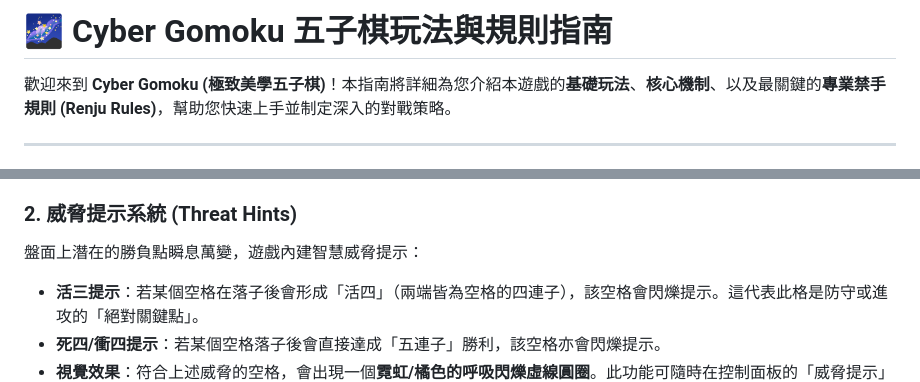
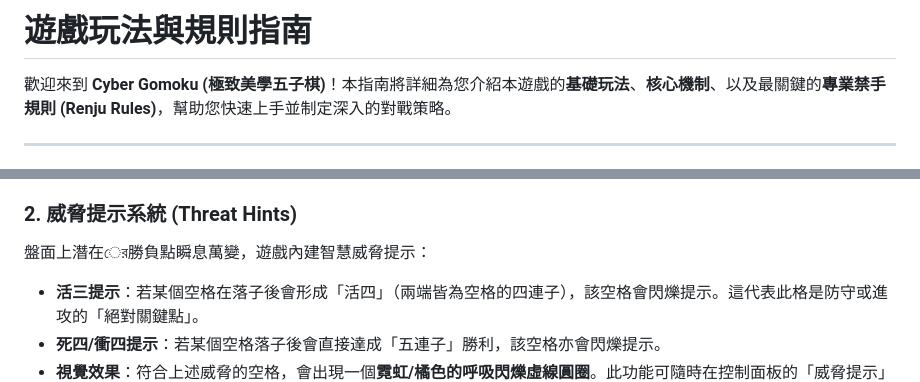
Before and after one commit to Flash2u/backgammon, a Markdown page: 遊戲玩法.md, 2 parts joined by grey strips. Drawn GitHub-style.

```diff
--- a/遊戲玩法.md
+++ b/遊戲玩法.md
@@ -1,4 +1,4 @@
-# 🌌 Cyber Gomoku 五子棋玩法與規則指南
+# 遊戲玩法與規則指南
 
 歡迎來到 **Cyber Gomoku (極致美學五子棋)**！本指南將詳細為您介紹本遊戲的**基礎玩法**、**核心機制**、以及最關鍵的**專業禁手規則 (Renju Rules)**，幫助您快速上手並制定深入的對戰策略。
 
@@ -26,7 +26,7 @@
   * 支援兩名玩家在同一台電腦/裝置上輪流落子，適合與親友切磋。
 
 ### 2. 威脅提示系統 (Threat Hints)
-盤面上潛在的勝負點瞬息萬變，遊戲內建智慧威脅提示：
+盤面上潛在ের勝負點瞬息萬變，遊戲內建智慧威脅提示：
 * **活三提示**：若某個空格在落子後會形成「活四」（兩端皆為空格的四連子），該空格會閃爍提示。這代表此格是防守或進攻的「絕對關鍵點」。
 * **死四/衝四提示**：若某個空格落子後會直接達成「五連子」勝利，該空格亦會閃爍提示。
 * **視覺效果**：符合上述威脅的空格，會出現一個**霓虹/橘色的呼吸閃爍虛線圓圈**。此功能可隨時在控制面板的「威脅提示」中切換開啟或關閉。
```
Also changed, not shown: README.md (+10 -1 lines).
